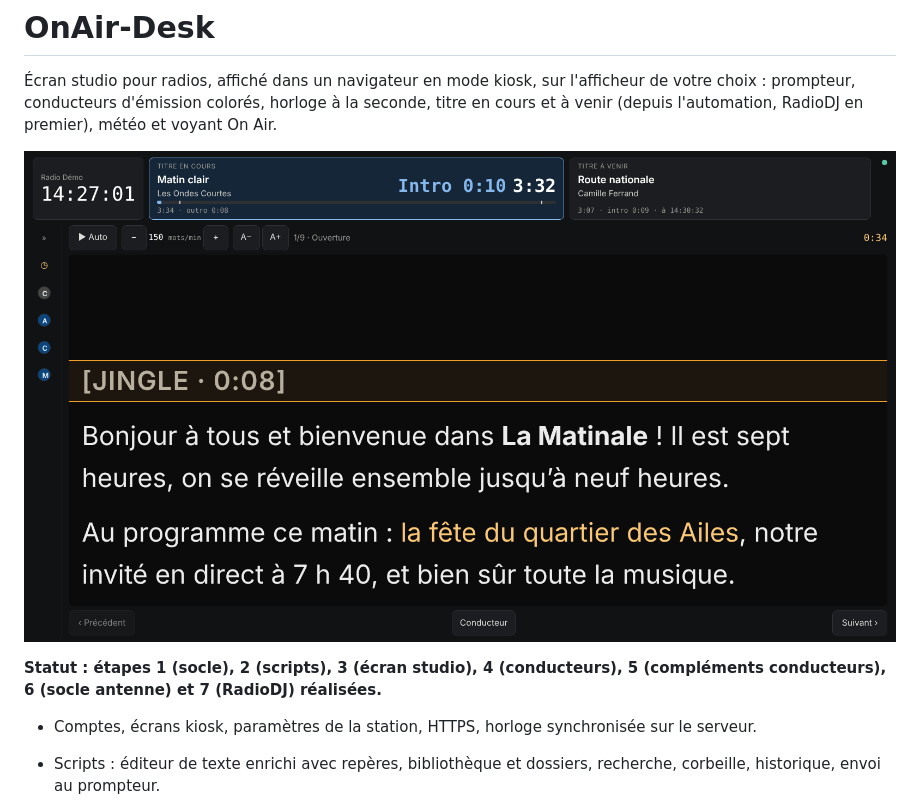
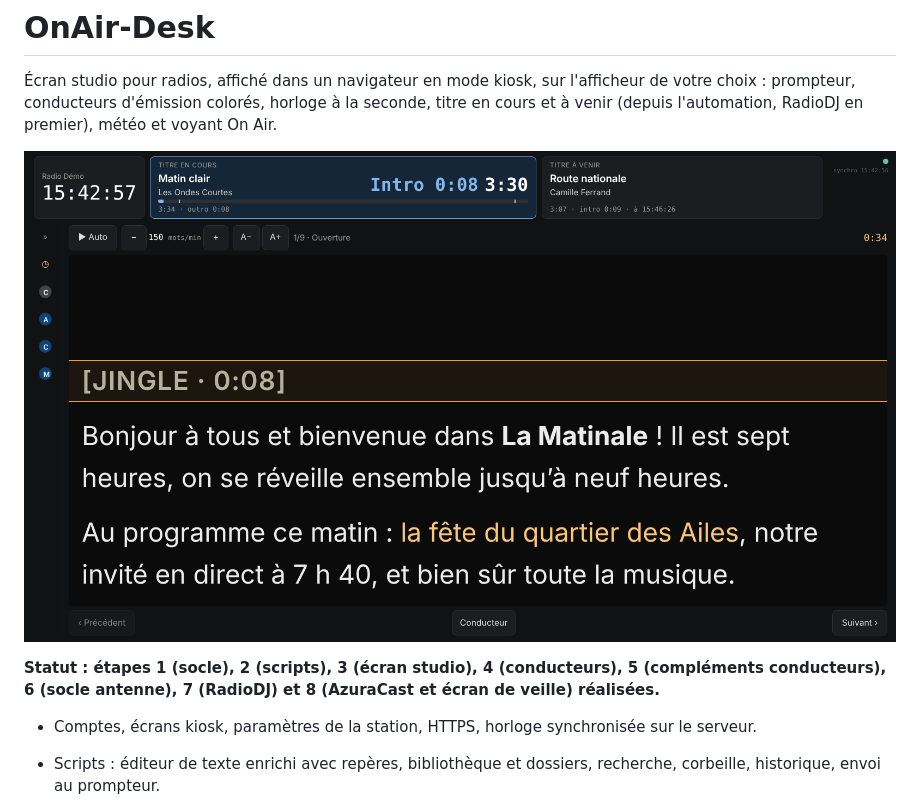
Before and after one commit to dockev03/OnAir-Desk, a Markdown page: README.md, the part around one of its changes. Rendered like a GitHub page; pictures changed too: docs/captures/studio-lecture.png.

```diff
--- a/README.md
+++ b/README.md
@@ -4,7 +4,7 @@
 
 ![Écran studio en mode lecture : horloge, titre en cours avec compte à rebours d'intro, titre à venir, prompteur avec repères colorés et bande de lecture](docs/captures/studio-lecture.png)
 
-**Statut : étapes 1 (socle), 2 (scripts), 3 (écran studio), 4 (conducteurs), 5 (compléments conducteurs), 6 (socle antenne) et 7 (RadioDJ) réalisées.**
+**Statut : étapes 1 (socle), 2 (scripts), 3 (écran studio), 4 (conducteurs), 5 (compléments conducteurs), 6 (socle antenne), 7 (RadioDJ) et 8 (AzuraCast et écran de veille) réalisées.**
 
 - Comptes, écrans kiosk, paramètres de la station, HTTPS, horloge synchronisée sur le serveur.
 - Scripts : éditeur de texte enrichi avec repères, bibliothèque et dossiers, recherche, corbeille, historique, envoi au prompteur.
```
Also changed, not shown: other parts of README.md (+6 -4 lines), docs/captures/conducteur-impression.png, docs/captures/conducteur.png, docs/captures/studio-conducteur.png, docs/captures/studio-navigation.png, docs/captures/studio-veille.png (added), 1 other file.
